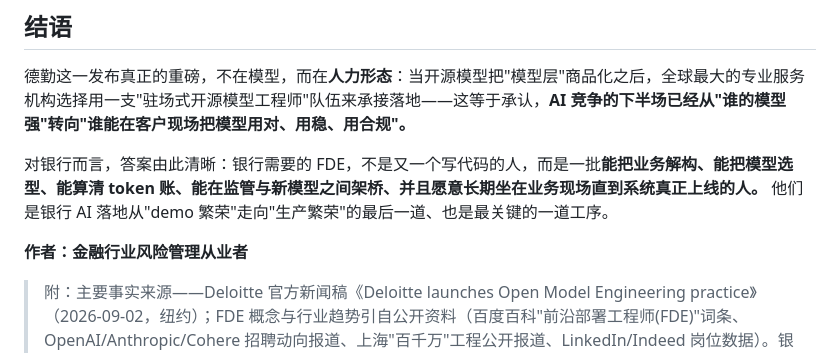
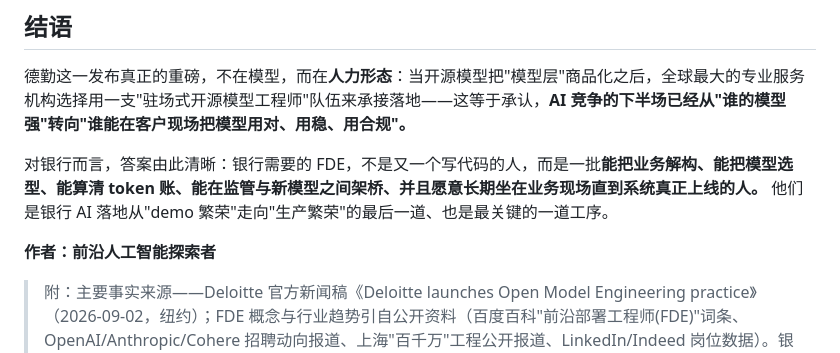
Before and after one commit to kingbuildneworld-coder/chaos-for-agent, a Markdown page: articles/bank-forward-deployed-engineers-open-model-engineering.md, the part around the change. GitHub-like rendering.

Commit message:
头衔统一为前沿人工智能探索者: articles/bank-forward-deployed-engineers-open-model-engineering.md

```diff
--- a/articles/bank-forward-deployed-engineers-open-model-engineering.md
+++ b/articles/bank-forward-deployed-engineers-open-model-engineering.md
@@ -116,7 +116,7 @@ Q: 中小银行养不起 FDE 队伍怎么办？
 
 对银行而言，答案由此清晰：银行需要的 FDE，不是又一个写代码的人，而是一批**能把业务解构、能把模型选型、能算清 token 账、能在监管与新模型之间架桥、并且愿意长期坐在业务现场直到系统真正上线的人。** 他们是银行 AI 落地从"demo 繁荣"走向"生产繁荣"的最后一道、也是最关键的一道工序。
 
-**作者：金融行业风险管理从业者**
+**作者：前沿人工智能探索者**
 
 > 附：主要事实来源——Deloitte 官方新闻稿《Deloitte launches Open Model Engineering practice》（2026-09-02，纽约）；FDE 概念与行业趋势引自公开资料（百度百科"前沿部署工程师(FDE)"词条、OpenAI/Anthropic/Cohere 招聘动向报道、上海"百千万"工程公开报道、LinkedIn/Indeed 岗位数据）。银行侧论断为本文基于上述公开信息与行业实践的分析推断，非新闻稿或第三方结论。
 *（内容由AI生成，仅供参考）*
```
